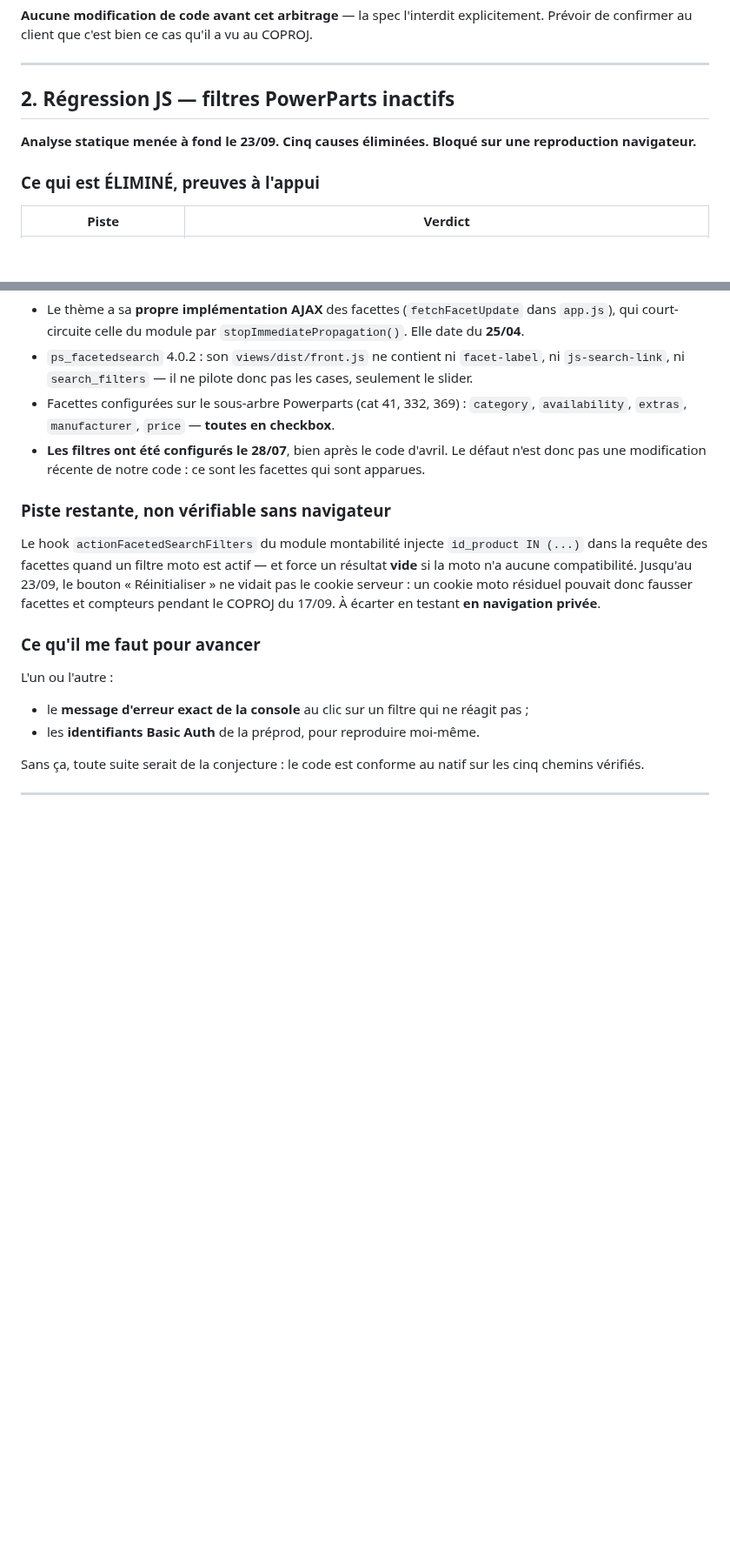
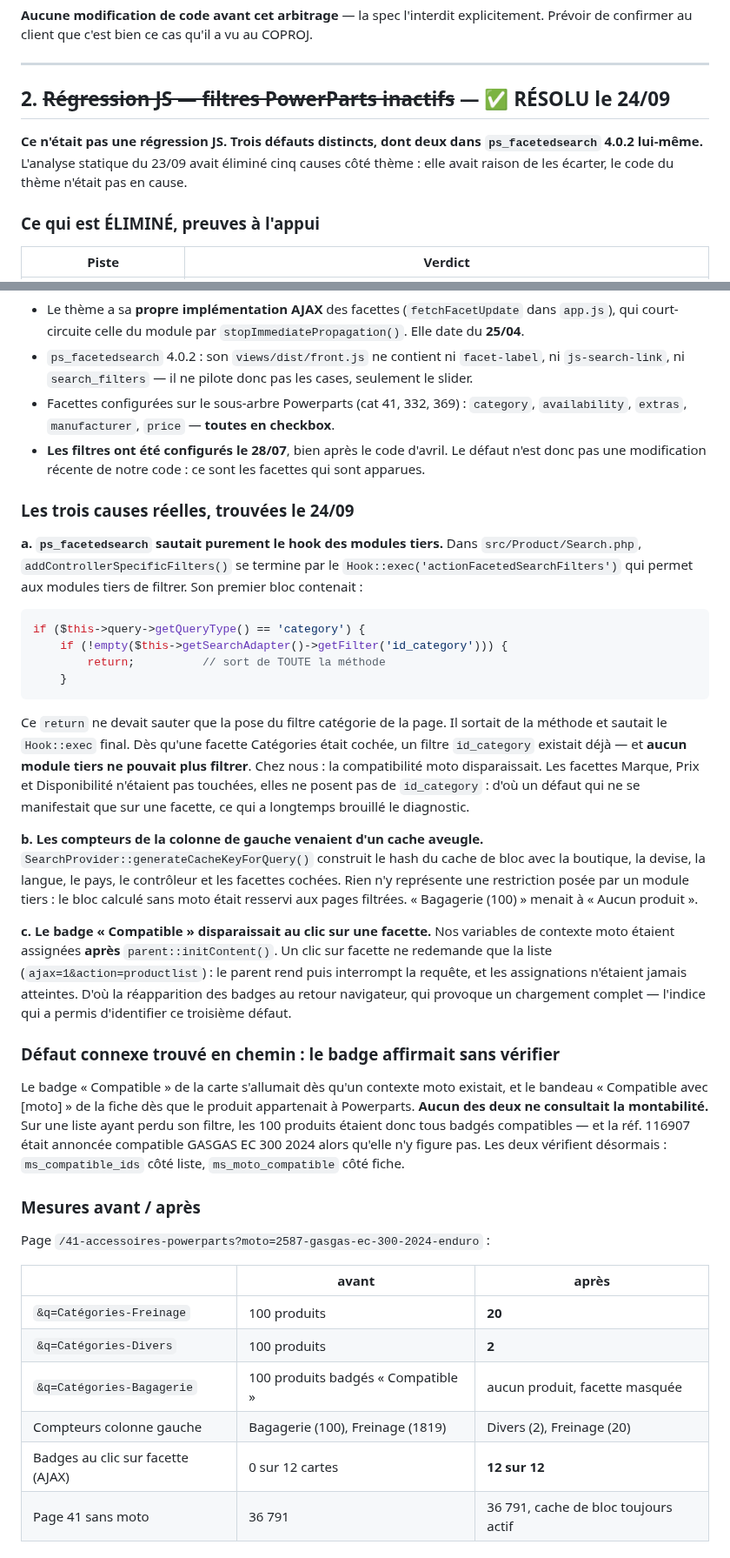
Before and after one commit to alexandrecagnoli/megaserviceshop-theme, a Markdown page: docs/TODO_2026-09-22.md, 2 parts joined by grey strips. Shown at 87% size. Drawn GitHub-style; blank space fills up the shorter version.

Commit message:
docs(journal): bug 2 resolu — filtres facettes, causes reelles et mesures
Le bug 2 n'etait pas une regression JS. Trois defauts : le return de
ps_facetedsearch qui sautait Hook::exec, le hash du cache de bloc aveugle
aux restrictions tierces, et nos assignations posees apres
parent::initContent() (invisibles au rendu AJAX).

Documente aussi le defaut connexe du badge qui affirmait sans verifier, les
mesures avant/apres, la dette des deux fichiers tiers versionnes, et la note
de methode sur le /tmp isole sous Plesk.

Co-Authored-By: Claude Opus 5 <noreply@anthropic.com>

````diff
--- a/docs/TODO_2026-09-22.md
+++ b/docs/TODO_2026-09-22.md
@@ -86,10 +86,11 @@ Prévoir de confirmer au client que c'est bien ce cas qu'il a vu au COPROJ.
 
 ---
 
-## 2. Régression JS — filtres PowerParts inactifs
+## 2. ~~Régression JS — filtres PowerParts inactifs~~ — ✅ RÉSOLU le 24/09
 
-**Analyse statique menée à fond le 23/09. Cinq causes éliminées. Bloqué sur une
-reproduction navigateur.**
+**Ce n'était pas une régression JS. Trois défauts distincts, dont deux dans
+`ps_facetedsearch` 4.0.2 lui-même.** L'analyse statique du 23/09 avait éliminé cinq
+causes côté thème : elle avait raison de les écarter, le code du thème n'était pas en cause.
 
 ### Ce qui est ÉLIMINÉ, preuves à l'appui
 
@@ -112,19 +113,59 @@ reproduction navigateur.**
 - **Les filtres ont été configurés le 28/07**, bien après le code d'avril. Le défaut n'est donc
   pas une modification récente de notre code : ce sont les facettes qui sont apparues.
 
-### Piste restante, non vérifiable sans navigateur
+### Les trois causes réelles, trouvées le 24/09
 
-Le hook `actionFacetedSearchFilters` du module montabilité injecte `id_product IN (...)` dans la
-requête des facettes quand un filtre moto est actif — et force un résultat **vide** si la moto
-n'a aucune compatibilité. Jusqu'au 23/09, le bouton « Réinitialiser » ne vidait pas le cookie
-serveur : un cookie moto résiduel pouvait donc fausser facettes et compteurs pendant le COPROJ
-du 17/09. À écarter en testant **en navigation privée**.
+**a. `ps_facetedsearch` sautait purement le hook des modules tiers.**
+Dans `src/Product/Search.php`, `addControllerSpecificFilters()` se termine par le
+`Hook::exec('actionFacetedSearchFilters')` qui permet aux modules tiers de filtrer. Son
+premier bloc contenait :
 
-### Ce qu'il me faut pour avancer
+```php
+if ($this->query->getQueryType() == 'category') {
+    if (!empty($this->getSearchAdapter()->getFilter('id_category'))) {
+        return;          // sort de TOUTE la méthode
+    }
+```
 
-L'un ou l'autre :
-- le **message d'erreur exact de la console** au clic sur un filtre qui ne réagit pas ;
-- les **identifiants Basic Auth** de la préprod, pour reproduire moi-même.
+Ce `return` ne devait sauter que la pose du filtre catégorie de la page. Il sortait de la
+méthode et sautait le `Hook::exec` final. Dès qu'une facette Catégories était cochée, un
+filtre `id_category` existait déjà — et **aucun module tiers ne pouvait plus filtrer**.
+Chez nous : la compatibilité moto disparaissait. Les facettes Marque, Prix et Disponibilité
+n'étaient pas touchées, elles ne posent pas de `id_category` : d'où un défaut qui ne se
+manifestait que sur une facette, ce qui a longtemps brouillé le diagnostic.
 
-Sans ça, toute suite serait de la conjecture : le code est conforme au natif sur les cinq
-chemins vérifiés.
+**b. Les compteurs de la colonne de gauche venaient d'un cache aveugle.**
+`SearchProvider::generateCacheKeyForQuery()` construit le hash du cache de bloc avec la
+boutique, la devise, la langue, le pays, le contrôleur et les facettes cochées. Rien n'y
+représente une restriction posée par un module tiers : le bloc calculé sans moto était
+resservi aux pages filtrées. « Bagagerie (100) » menait à « Aucun produit ».
+
+**c. Le badge « Compatible » disparaissait au clic sur une facette.**
+Nos variables de contexte moto étaient assignées **après** `parent::initContent()`. Un clic
+sur facette ne redemande que la liste (`ajax=1&action=productlist`) : le parent rend puis
+interrompt la requête, et les assignations n'étaient jamais atteintes. D'où la réapparition
+des badges au retour navigateur, qui provoque un chargement complet — l'indice qui a permis
+d'identifier ce troisième défaut.
+
+### Défaut connexe trouvé en chemin : le badge affirmait sans vérifier
+
+Le badge « Compatible » de la carte s'allumait dès qu'un contexte moto existait, et le
+bandeau « Compatible avec [moto] » de la fiche dès que le produit appartenait à Powerparts.
+**Aucun des deux ne consultait la montabilité.** Sur une liste ayant perdu son filtre, les
+100 produits étaient donc tous badgés compatibles — et la réf. 116907 était annoncée
+compatible GASGAS EC 300 2024 alors qu'elle n'y figure pas. Les deux vérifient désormais :
+`ms_compatible_ids` côté liste, `ms_moto_compatible` côté fiche.
+
+### Mesures avant / après
+
+Page `/41-accessoires-powerparts?moto=2587-gasgas-ec-300-2024-enduro` :
+
+| | avant | après |
+|---|---|---|
+| `&q=Catégories-Freinage` | 100 produits | **20** |
+| `&q=Catégories-Divers` | 100 produits | **2** |
+| `&q=Catégories-Bagagerie` | 100 produits badgés « Compatible » | aucun produit, facette masquée |
+| Compteurs colonne gauche | Bagagerie (100), Freinage (1819) | Divers (2), Freinage (20) |
+| Badges au clic sur facette (AJAX) | 0 sur 12 cartes | **12 sur 12** |
+| Page 41 sans moto | 36 791 | 36 791, cache de bloc toujours actif |
+
````
Also changed, not shown: other parts of docs/TODO_2026-09-22.md (+16 -1 lines).
